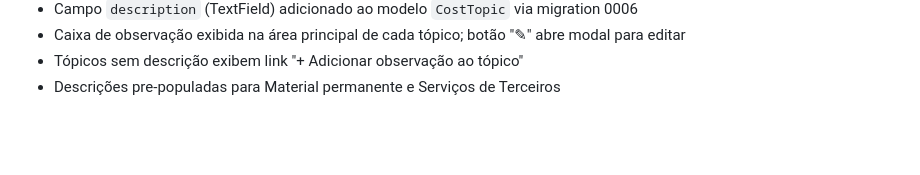
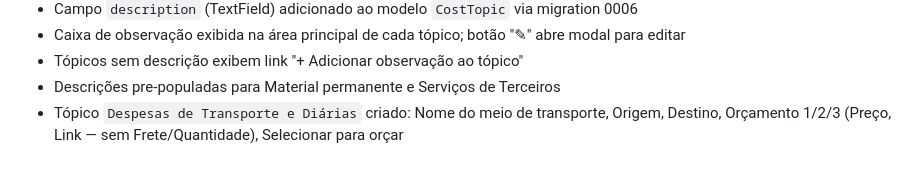
Before and after one commit to fabianopolone123/site_samela_faculdade, a Markdown page: CONTEXTO_PROJETO.md, the part around the change. Drawn GitHub-style; blank space fills up the shorter version.

Commit message:
Cria topico Despesas de Transporte e Diarias
Campos: Nome do meio de transporte, Origem, Destino, Orcamento 1/2/3 (Preco + Link), Selecionar para orcar.

Co-Authored-By: Claude Sonnet 4.6 <noreply@anthropic.com>

```diff
--- a/CONTEXTO_PROJETO.md
+++ b/CONTEXTO_PROJETO.md
@@ -159,3 +159,4 @@
 - Caixa de observação exibida na área principal de cada tópico; botão "✎" abre modal para editar
 - Tópicos sem descrição exibem link "+ Adicionar observação ao tópico"
 - Descrições pre-populadas para Material permanente e Serviços de Terceiros
+- Tópico `Despesas de Transporte e Diárias` criado: Nome do meio de transporte, Origem, Destino, Orçamento 1/2/3 (Preço, Link — sem Frete/Quantidade), Selecionar para orçar
```
